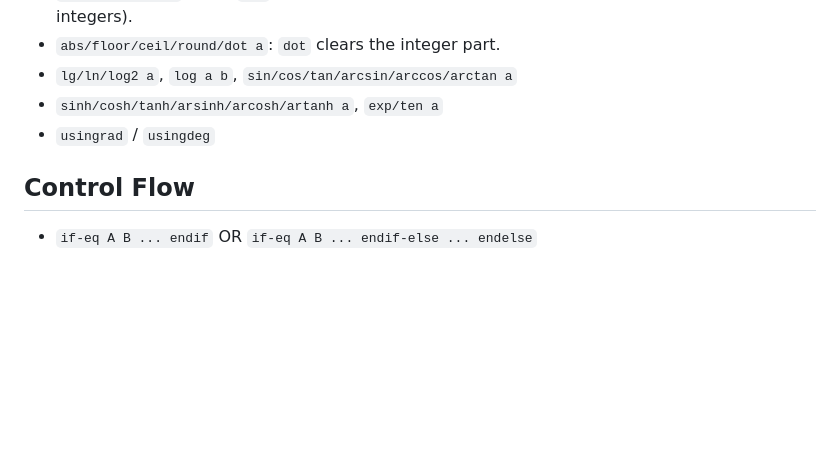
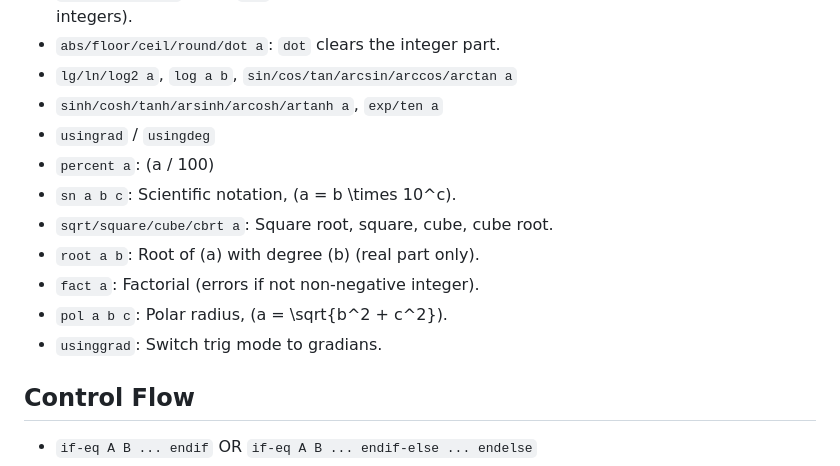
Before and after one commit to pyanahida/HexLine-Lang, a Markdown page: README.md, the part around the change. Rendered like a GitHub page; blank space fills up the shorter version.

Commit message:
Update README with new math function descriptions
Added new mathematical functions to the README.

```diff
--- a/README.md
+++ b/README.md
@@ -173,6 +173,13 @@ print "Done"
 - `lg/ln/log2 a`, `log a b`, `sin/cos/tan/arcsin/arccos/arctan a`
 - `sinh/cosh/tanh/arsinh/arcosh/artanh a`, `exp/ten a`
 - `usingrad` / `usingdeg`
+- `percent a`: \(a / 100\)
+- `sn a b c`: Scientific notation, \(a = b \times 10^c\).
+- `sqrt/square/cube/cbrt a`: Square root, square, cube, cube root.
+- `root a b`: Root of \(a\) with degree \(b\) (real part only).
+- `fact a`: Factorial (errors if not non-negative integer).
+- `pol a b c`: Polar radius, \(a = \sqrt{b^2 + c^2}\).
+- `usinggrad`: Switch trig mode to gradians.
 
 ## Control Flow
 - `if-eq A B ... endif` OR `if-eq A B ... endif-else ... endelse`
```
